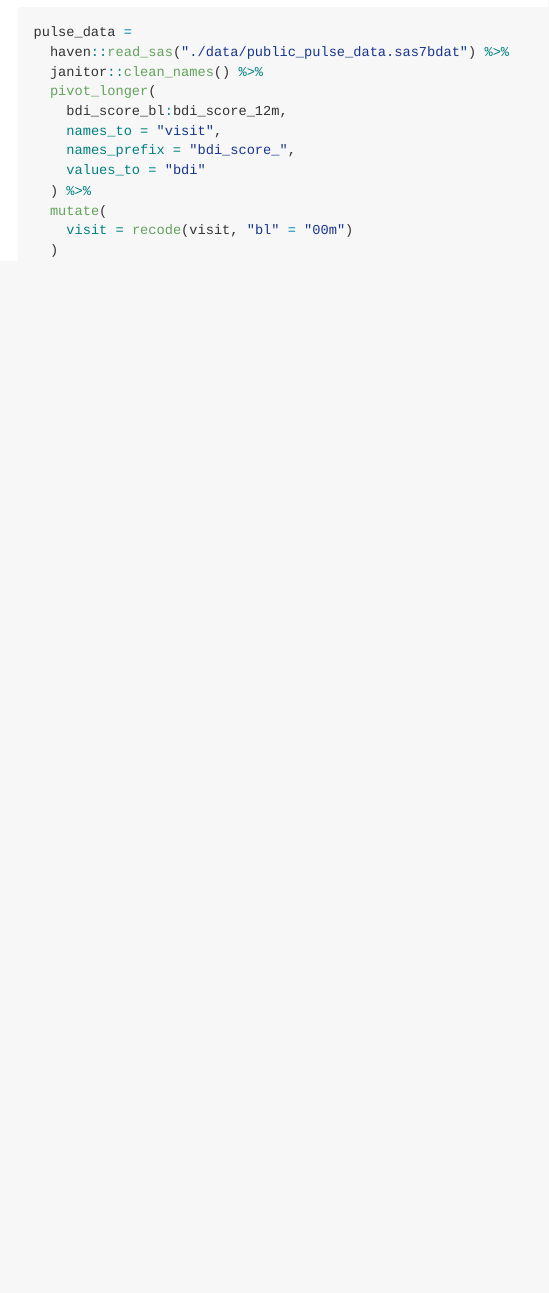
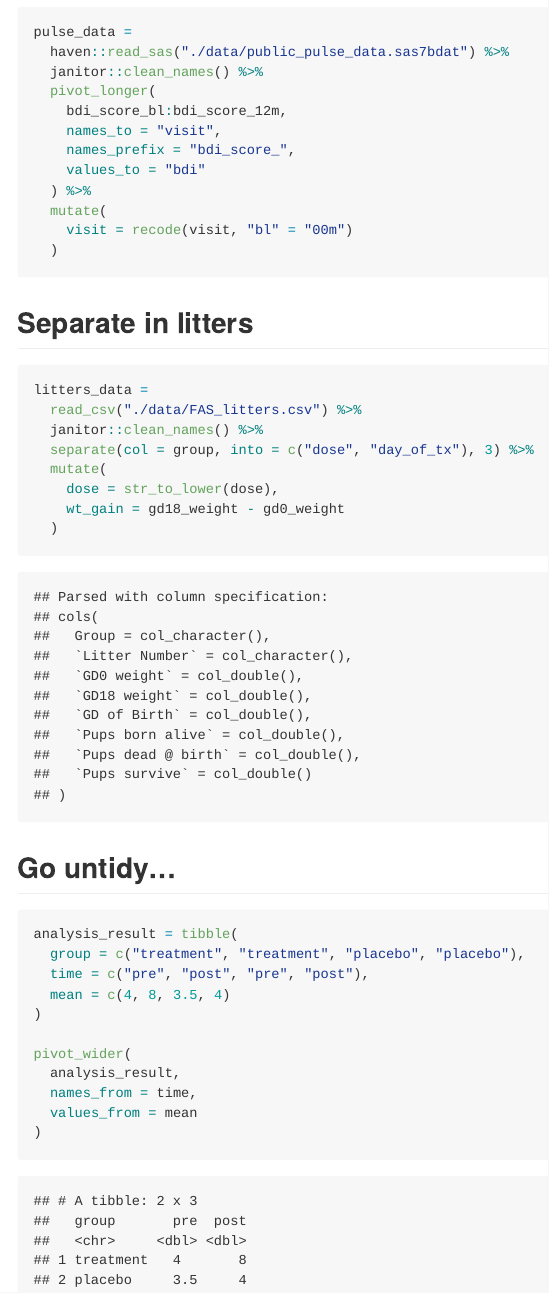
Before and after one commit to ktxg/data_wrangling_i, an R Markdown document (tidy_data.Rmd): the page in a window 1100 px wide, from 210 px down. The pictures show the output file tidy_data.md that the author committed with the source, drawn offline in the style of GitHub.

Commit message:
separate and long-to-wide

````diff
--- a/tidy_data.Rmd
+++ b/tidy_data.Rmd
@@ -27,3 +27,32 @@ pulse_data =
     visit = recode(visit, "bl" = "00m")
   )
 ```
+
+## Separate in litters
+
+```{r}
+litters_data =
+  read_csv("./data/FAS_litters.csv") %>%
+  janitor::clean_names() %>%
+  separate(col = group, into = c("dose", "day_of_tx"), 3) %>%
+  mutate(
+    dose = str_to_lower(dose),
+    wt_gain = gd18_weight - gd0_weight
+  )
+```
+
+## Go untidy...
+
+```{r}
+analysis_result = tibble(
+  group = c("treatment", "treatment", "placebo", "placebo"),
+  time = c("pre", "post", "pre", "post"),
+  mean = c(4, 8, 3.5, 4)
+)
+
+pivot_wider(
+  analysis_result,
+  names_from = time,
+  values_from = mean
+)
+```
````
Also changed, not shown: tidy_data.md.
